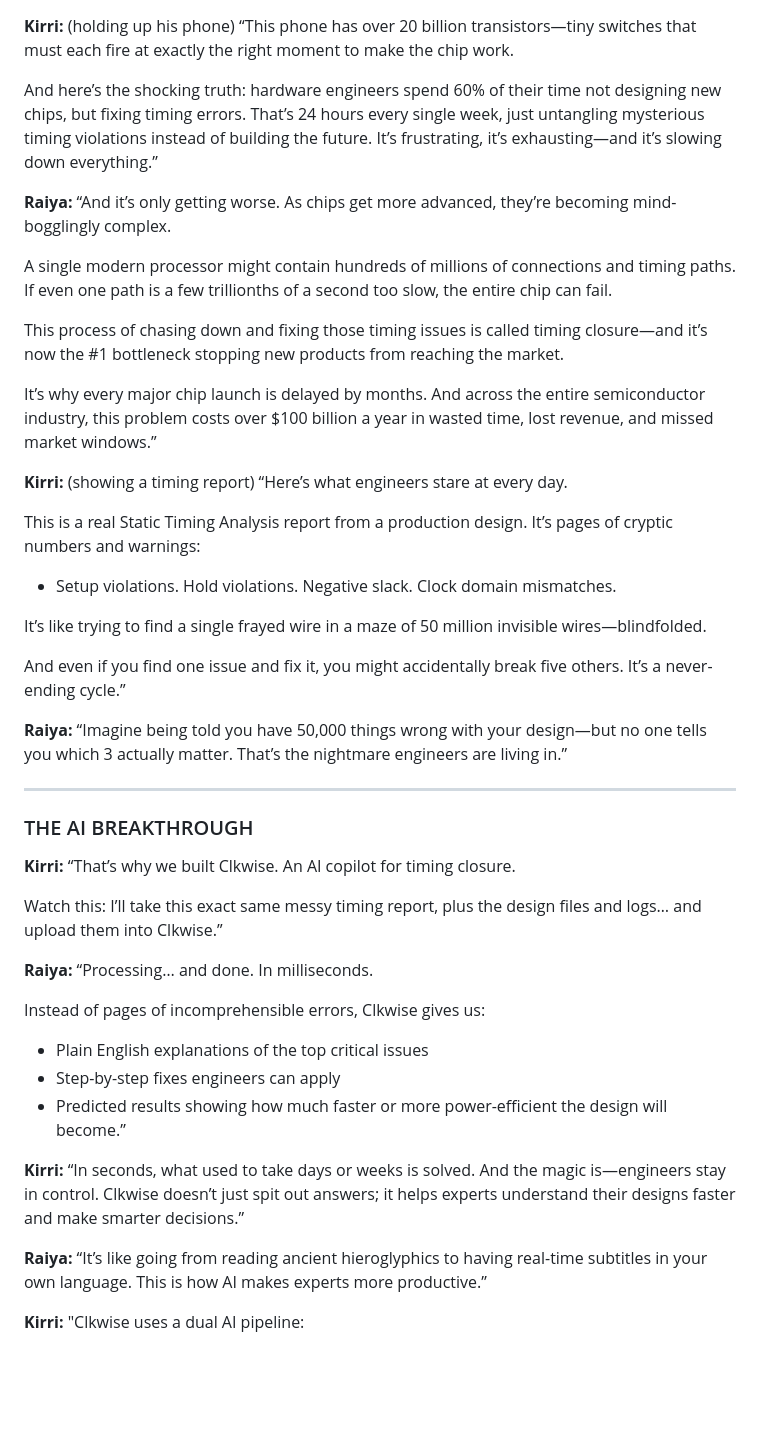
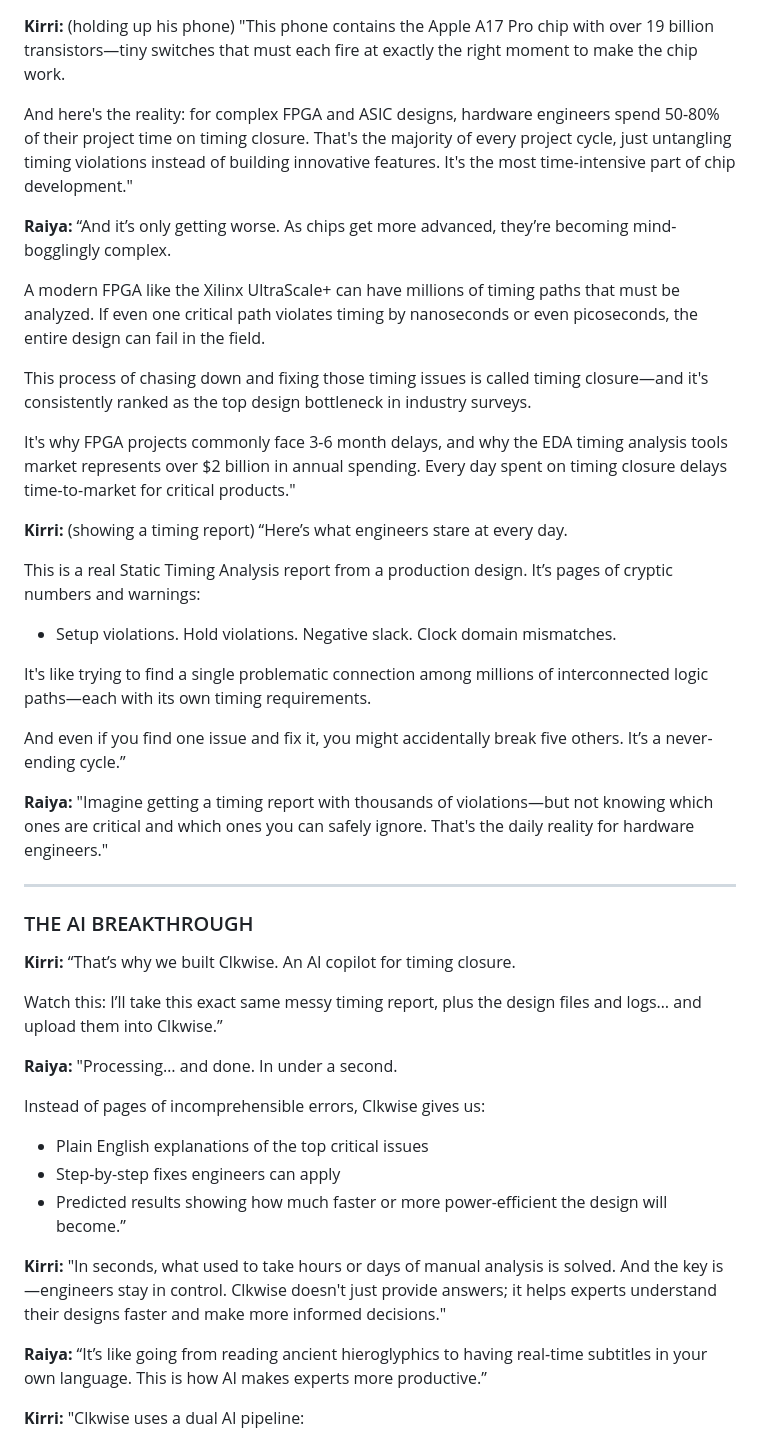
Before and after one commit to skirrithan/Clkwise, a Markdown page: script.md, the part around the change. GitHub-like rendering; blank space fills up the shorter version.

```diff
--- a/script.md
+++ b/script.md
@@ -1,16 +1,16 @@
 **Kirri:** (holding up his phone)
-“This phone has over 20 billion transistors—tiny switches that must each fire at exactly the right moment to make the chip work.
+"This phone contains the Apple A17 Pro chip with over 19 billion transistors—tiny switches that must each fire at exactly the right moment to make the chip work.
 
-And here’s the shocking truth: hardware engineers spend 60% of their time not designing new chips, but fixing timing errors. That’s 24 hours every single week, just untangling mysterious timing violations instead of building the future. It’s frustrating, it’s exhausting—and it’s slowing down everything.”
+And here's the reality: for complex FPGA and ASIC designs, hardware engineers spend 50-80% of their project time on timing closure. That's the majority of every project cycle, just untangling timing violations instead of building innovative features. It's the most time-intensive part of chip development."
 
 **Raiya:**
 “And it’s only getting worse. As chips get more advanced, they’re becoming mind-bogglingly complex.
 
-A single modern processor might contain hundreds of millions of connections and timing paths. If even one path is a few trillionths of a second too slow, the entire chip can fail.
+A modern FPGA like the Xilinx UltraScale+ can have millions of timing paths that must be analyzed. If even one critical path violates timing by nanoseconds or even picoseconds, the entire design can fail in the field.
 
-This process of chasing down and fixing those timing issues is called timing closure—and it’s now the #1 bottleneck stopping new products from reaching the market.
+This process of chasing down and fixing those timing issues is called timing closure—and it's consistently ranked as the top design bottleneck in industry surveys.
 
-It’s why every major chip launch is delayed by months. And across the entire semiconductor industry, this problem costs over \$100 billion a year in wasted time, lost revenue, and missed market windows.”
+It's why FPGA projects commonly face 3-6 month delays, and why the EDA timing analysis tools market represents over $2 billion in annual spending. Every day spent on timing closure delays time-to-market for critical products."
 
 **Kirri:** (showing a timing report)
 “Here’s what engineers stare at every day.
@@ -19,12 +19,12 @@ This is a real Static Timing Analysis report from a production design. It’s pa
 
 * Setup violations. Hold violations. Negative slack. Clock domain mismatches.
 
-It’s like trying to find a single frayed wire in a maze of 50 million invisible wires—blindfolded.
+It's like trying to find a single problematic connection among millions of interconnected logic paths—each with its own timing requirements.
 
 And even if you find one issue and fix it, you might accidentally break five others. It’s a never-ending cycle.”
 
 **Raiya:**
-“Imagine being told you have 50,000 things wrong with your design—but no one tells you which 3 actually matter. That’s the nightmare engineers are living in.”
+"Imagine getting a timing report with thousands of violations—but not knowing which ones are critical and which ones you can safely ignore. That's the daily reality for hardware engineers."
 
 ---
 
@@ -36,7 +36,7 @@ And even if you find one issue and fix it, you might accidentally break five oth
 Watch this: I’ll take this exact same messy timing report, plus the design files and logs… and upload them into Clkwise.”
 
 **Raiya:**
-“Processing… and done. In milliseconds.
+"Processing… and done. In under a second.
 
 Instead of pages of incomprehensible errors, Clkwise gives us:
 
@@ -45,7 +45,7 @@ Instead of pages of incomprehensible errors, Clkwise gives us:
 * Predicted results showing how much faster or more power-efficient the design will become.”
 
 **Kirri:**
-“In seconds, what used to take days or weeks is solved. And the magic is—engineers stay in control. Clkwise doesn’t just spit out answers; it helps experts understand their designs faster and make smarter decisions.”
+"In seconds, what used to take hours or days of manual analysis is solved. And the key is—engineers stay in control. Clkwise doesn't just provide answers; it helps experts understand their designs faster and make more informed decisions."
 
 **Raiya:**
 “It’s like going from reading ancient hieroglyphics to having real-time subtitles in your own language. This is how AI makes experts more productive.”
```
Also changed, not shown: README.md (+35 -14 lines).
